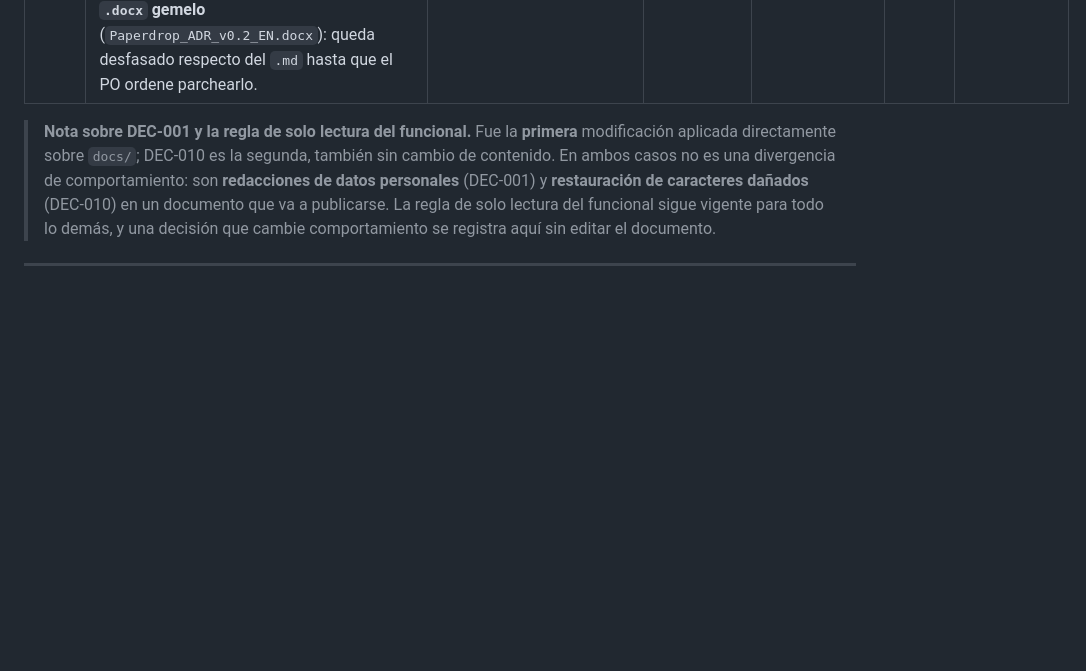
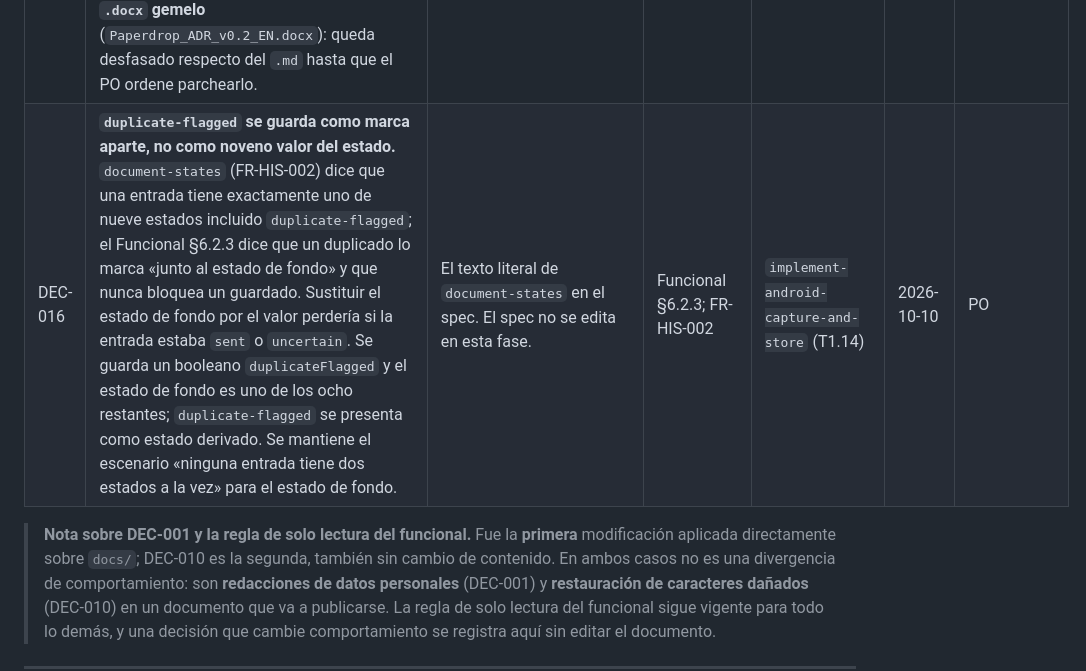
Before and after one commit to nortexsys/Ninox_Tickets, a Markdown page: openspec/product-decisions.md, the part around the change. Drawn GitHub-style; blank space fills up the shorter version.

Commit message:
Design T1.14 (local store and state machine); DEC-016 duplicate-flagged as a separate flag
Co-Authored-By: Claude Sonnet 5.5 <noreply@anthropic.com>

```diff
--- a/openspec/product-decisions.md
+++ b/openspec/product-decisions.md
@@ -32,6 +32,7 @@ que se toma, no al cerrar la capability.
 | DEC-013 | **Rige el Funcional §6.1.2 sobre PRE-006: el modelo canónico incluye `doc_subtype`, `gross_total_document_currency` y `gross_total_card_currency`.** PRE-006 afirmaba que el modelo no se ampliaba con subtipo de documento ni doble moneda y que así constaba en el Funcional; el Funcional aprobado dice lo contrario y dos specs vivas (`review-screen`, `destinations-mapping`) usan `doc_subtype` (GAP-027). No es una divergencia del Funcional sino la corrección de este registro: PRE-006 queda sin efecto y no se borra. Los tres campos están fuera del corte del MVP (plan v0.2 §2, §4) y se implementan en R1. | — **sin cambio de comportamiento**: se aplica el Funcional tal como está | §6.1.2 | `implement-core-model-and-countries` (modelo canónico); R1 | 2026-09-28 | PO |
 | DEC-014 | **Se amplía el diccionario de etiquetas más allá del Anexo C, en dos listas separadas y sin tocar las semillas del Anexo C.** La revisión de ADR-011 y el emparejador del asistente mostraron huecos de cobertura en términos reales: `IMPORTE LIQUIDO` es la etiqueta de total de una factura del corpus y no está en el Anexo C; `Belegdatum`, `Betrag`, `Supplier` y `Tax` son nombres de columna habituales que el escenario *a German table receives its proposals* de `setup-wizard` da por reconocibles. (1) **Etiquetas de extracción** (`labelTerms` + una lista de extensión): `IMPORTE LIQUIDO` (total, es) y `Belegdatum` (fecha, de). (2) **Nombres de columna para el emparejador del asistente** (lista nueva `columnNameTerms`, que **no** se usa al extraer): `Betrag` (total), `Supplier` (proveedor), `Tax` (IVA), más los dos anteriores. `Betrag` y `Tax` se dejan fuera de la extracción a propósito: `Betrag` rotula cada línea de importe y `Tax` abre rótulos como *Tax Invoice*, de modo que, como etiqueta de extracción, atarían un valor equivocado. No se añade ningún término para `supplier_tax_id` ni `currency`: no existe un `LabelKind` para ellos y crearlo cambiaría el modelo. El test que fija las semillas al Anexo C no se edita. | — **el Funcional no se edita**; el Anexo C sigue siendo el origen de las semillas y esto es una extensión registrada | Anexo C; §4.6 FR-WIZ-006; §5 FR-EXT-014 | `countries-languages`; `setup-wizard`; `extraction-pipeline` | 2026-10-07 | PO |
 | DEC-015 | **El estado de ADR-011 se escribe en el ADR (`docs/Fase 1. Discover/Paperdrop_ADR_v0.2_EN.md`) por orden expresa del PO.** El PO decidió el 2026-10-07 `pdfrx` (PDFium) para Android y pidió que el orquestador escribiera el estado. Es la tercera edición directa sobre `docs/`, y como DEC-001 y DEC-010 **no corrige comportamiento ni toca el Funcional**: registra una decisión de ADR ya tomada (fila del índice, línea de estado y un párrafo de decisión con la evidencia en cifras y sus reservas). El texto original de la propuesta se conserva. **No se actualizó el `.docx` gemelo** (`Paperdrop_ADR_v0.2_EN.docx`): queda desfasado respecto del `.md` hasta que el PO ordene parchearlo. | — **sin cambio de comportamiento**: el ADR refleja la decisión | ADR-011 | `close-adr-011-pdf-text-route`; GAP-002 | 2026-10-07 | PO |
+| DEC-016 | **`duplicate-flagged` se guarda como marca aparte, no como noveno valor del estado.** `document-states` (FR-HIS-002) dice que una entrada tiene exactamente uno de nueve estados incluido `duplicate-flagged`; el Funcional §6.2.3 dice que un duplicado lo marca «junto al estado de fondo» y que nunca bloquea un guardado. Sustituir el estado de fondo por el valor perdería si la entrada estaba `sent` o `uncertain`. Se guarda un booleano `duplicateFlagged` y el estado de fondo es uno de los ocho restantes; `duplicate-flagged` se presenta como estado derivado. Se mantiene el escenario «ninguna entrada tiene dos estados a la vez» para el estado de fondo. | El texto literal de `document-states` en el spec. El spec no se edita en esta fase. | Funcional §6.2.3; FR-HIS-002 | `implement-android-capture-and-store` (T1.14) | 2026-10-10 | PO |
 
 > **Nota sobre DEC-001 y la regla de solo lectura del funcional.** Fue la **primera**
 > modificación aplicada directamente sobre `docs/`; DEC-010 es la segunda, también
```
Also changed, not shown: 2 other files.
